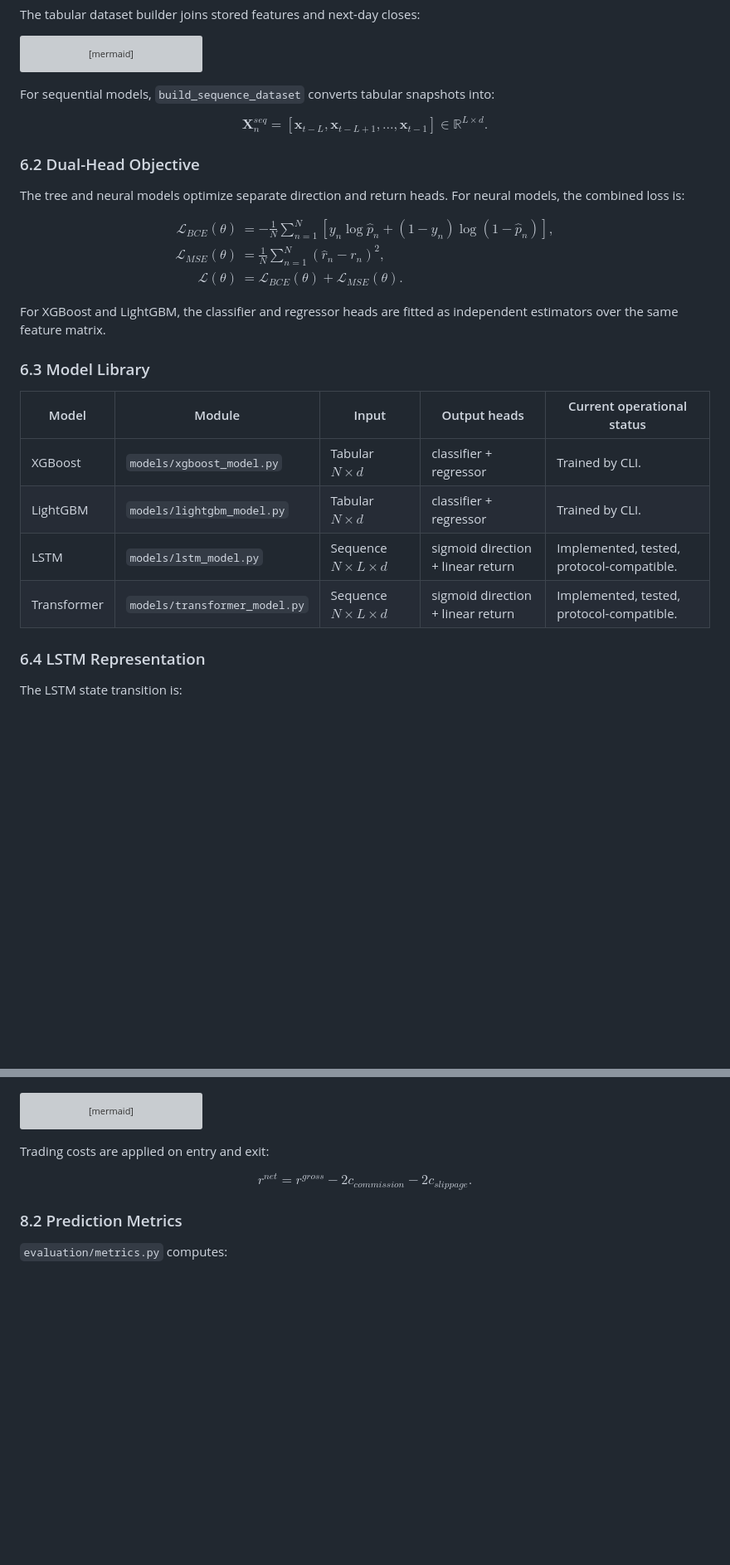
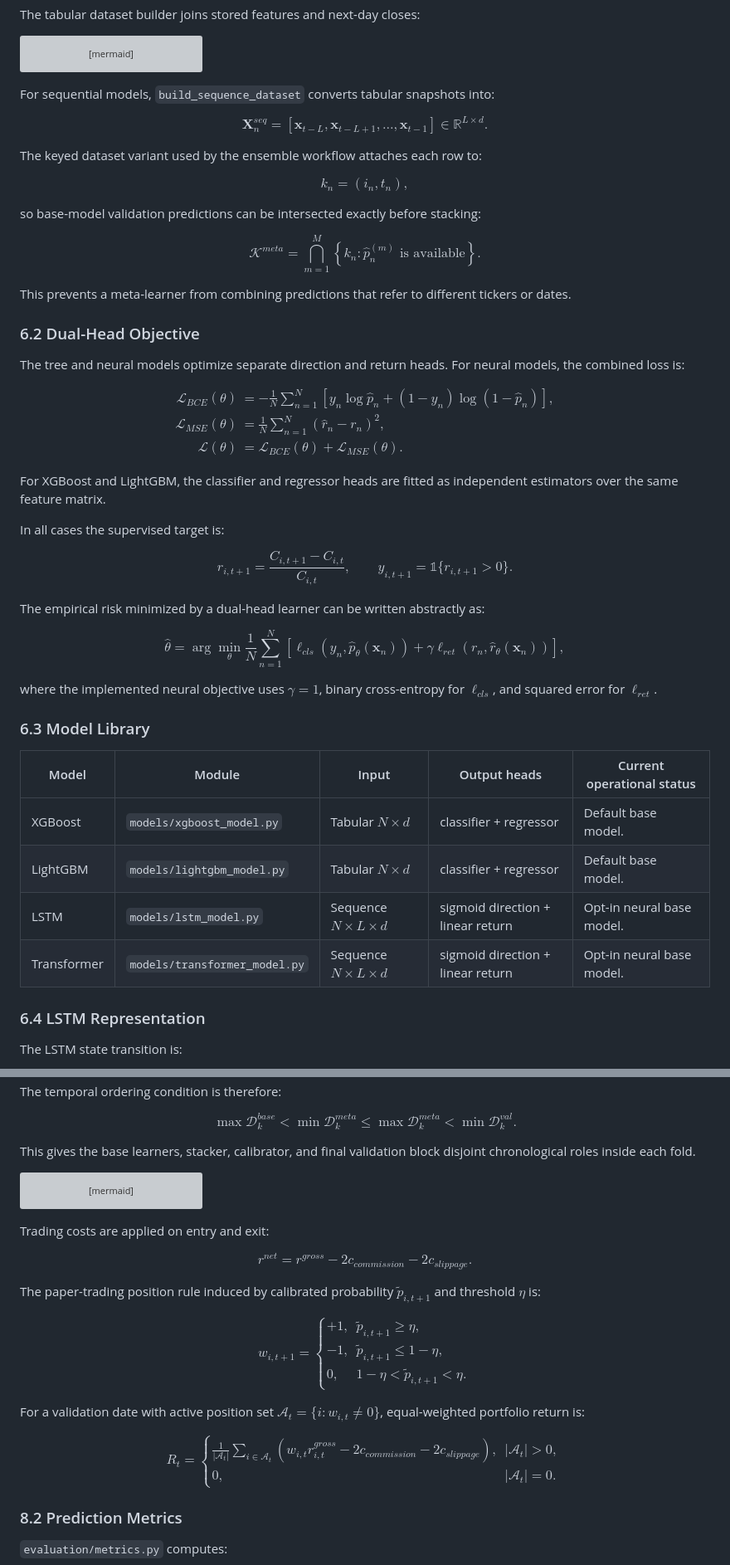
Before and after one commit to ITheClixs/BIST-Prediction-System, a Markdown page: README.md, 2 parts joined by grey strips. Shown at 83% size. Drawn GitHub-style; blank space fills up the shorter version; grey boxes are pictures that could not be loaded.

````diff
--- a/README.md
+++ b/README.md
@@ -560,6 +610,23 @@ $$
 \in \mathbb{R}^{L \times d}.
 $$
 
+The keyed dataset variant used by the ensemble workflow attaches each row to:
+
+$$
+k_n = (i_n,t_n),
+$$
+
+so base-model validation predictions can be intersected exactly before stacking:
+
+$$
+\mathcal{K}^{meta}
+=
+\bigcap_{m=1}^{M}
+\left\{k_n : \hat{p}^{(m)}_n \text{ is available}\right\}.
+$$
+
+This prevents a meta-learner from combining predictions that refer to different tickers or dates.
+
 ### 6.2 Dual-Head Objective
 
 The tree and neural models optimize separate direction and return heads. For neural models, the combined loss is:
@@ -582,14 +649,40 @@ $$
 
 For XGBoost and LightGBM, the classifier and regressor heads are fitted as independent estimators over the same feature matrix.
 
+In all cases the supervised target is:
+
+$$
+r_{i,t+1} = \frac{C_{i,t+1}-C_{i,t}}{C_{i,t}},
+\qquad
+y_{i,t+1}=\mathbb{1}\{r_{i,t+1}>0\}.
+$$
+
+The empirical risk minimized by a dual-head learner can be written abstractly as:
+
+$$
+\hat{\theta}
+=
+\arg\min_{\theta}
+\frac{1}{N}
+\sum_{n=1}^{N}
+\left[
+\ell_{cls}\left(y_n,\hat{p}_{\theta}(\mathbf{x}_n)\right)
++
+\gamma
+\ell_{ret}\left(r_n,\hat{r}_{\theta}(\mathbf{x}_n)\right)
+\right],
+$$
+
+where the implemented neural objective uses $\gamma=1$, binary cross-entropy for $\ell_{cls}$, and squared error for $\ell_{ret}$.
+
 ### 6.3 Model Library
 
 | Model | Module | Input | Output heads | Current operational status |
 |-------|--------|-------|--------------|----------------------------|
-| XGBoost | `models/xgboost_model.py` | Tabular $N \times d$ | classifier + regressor | Trained by CLI. |
-| LightGBM | `models/lightgbm_model.py` | Tabular $N \times d$ | classifier + regressor | Trained by CLI. |
-| LSTM | `models/lstm_model.py` | Sequence $N \times L \times d$ | sigmoid direction + linear return | Implemented, tested, protocol-compatible. |
-| Transformer | `models/transformer_model.py` | Sequence $N \times L \times d$ | sigmoid direction + linear return | Implemented, tested, protocol-compatible. |
+| XGBoost | `models/xgboost_model.py` | Tabular $N \times d$ | classifier + regressor | Default base model. |
+| LightGBM | `models/lightgbm_model.py` | Tabular $N \times d$ | classifier + regressor | Default base model. |
+| LSTM | `models/lstm_model.py` | Sequence $N \times L \times d$ | sigmoid direction + linear return | Opt-in neural base model. |
+| Transformer | `models/transformer_model.py` | Sequence $N \times L \times d$ | sigmoid direction + linear return | Opt-in neural base model. |
 
 ### 6.4 LSTM Representation
 
@@ -723,3 +889,16 @@ With defaults $W_{train}=252$, $W_{val}=63$, and step size $21$, each validation
+The temporal ordering condition is therefore:
+
+$$
+\max \mathcal{D}^{base}_k
+<
+\min \mathcal{D}^{meta}_k
+\leq
+\max \mathcal{D}^{meta}_k
+<
+\min \mathcal{D}^{val}_k.
+$$
+
+This gives the base learners, stacker, calibrator, and final validation block disjoint chronological roles inside each fold.
 
 ```mermaid
 gantt
@@ -741,6 +920,30 @@ Trading costs are applied on entry and exit:
 
 $$
 r^{net} = r^{gross} - 2c_{commission} - 2c_{slippage}.
+$$
+
+The paper-trading position rule induced by calibrated probability $\tilde{p}_{i,t+1}$ and threshold $\eta$ is:
+
+$$
+w_{i,t+1} =
+\begin{cases}
++1, & \tilde{p}_{i,t+1} \geq \eta,\\
+-1, & \tilde{p}_{i,t+1} \leq 1-\eta,\\
+0, & 1-\eta < \tilde{p}_{i,t+1} < \eta.
+\end{cases}
+$$
+
+For a validation date with active position set $\mathcal{A}_t=\{i: w_{i,t}\neq 0\}$, equal-weighted portfolio return is:
+
+$$
+R_t =
+\begin{cases}
+\frac{1}{|\mathcal{A}_t|}
+\sum_{i\in\mathcal{A}_t}
+\left(w_{i,t}r_{i,t}^{gross}-2c_{commission}-2c_{slippage}\right),
+& |\mathcal{A}_t|>0,\\
+0, & |\mathcal{A}_t|=0.
+\end{cases}
 $$
 
 ### 8.2 Prediction Metrics
````
Also changed, not shown: other parts of README.md (+124 -1 lines).
